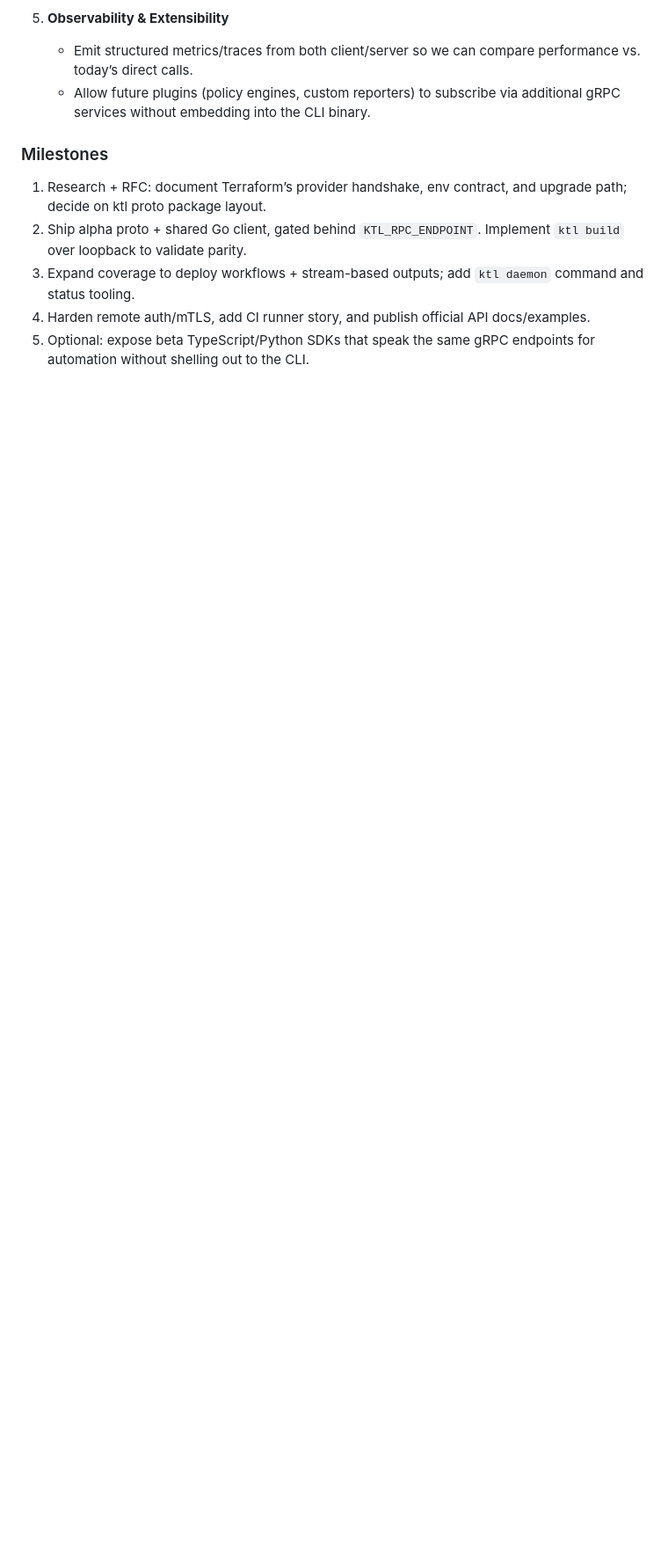
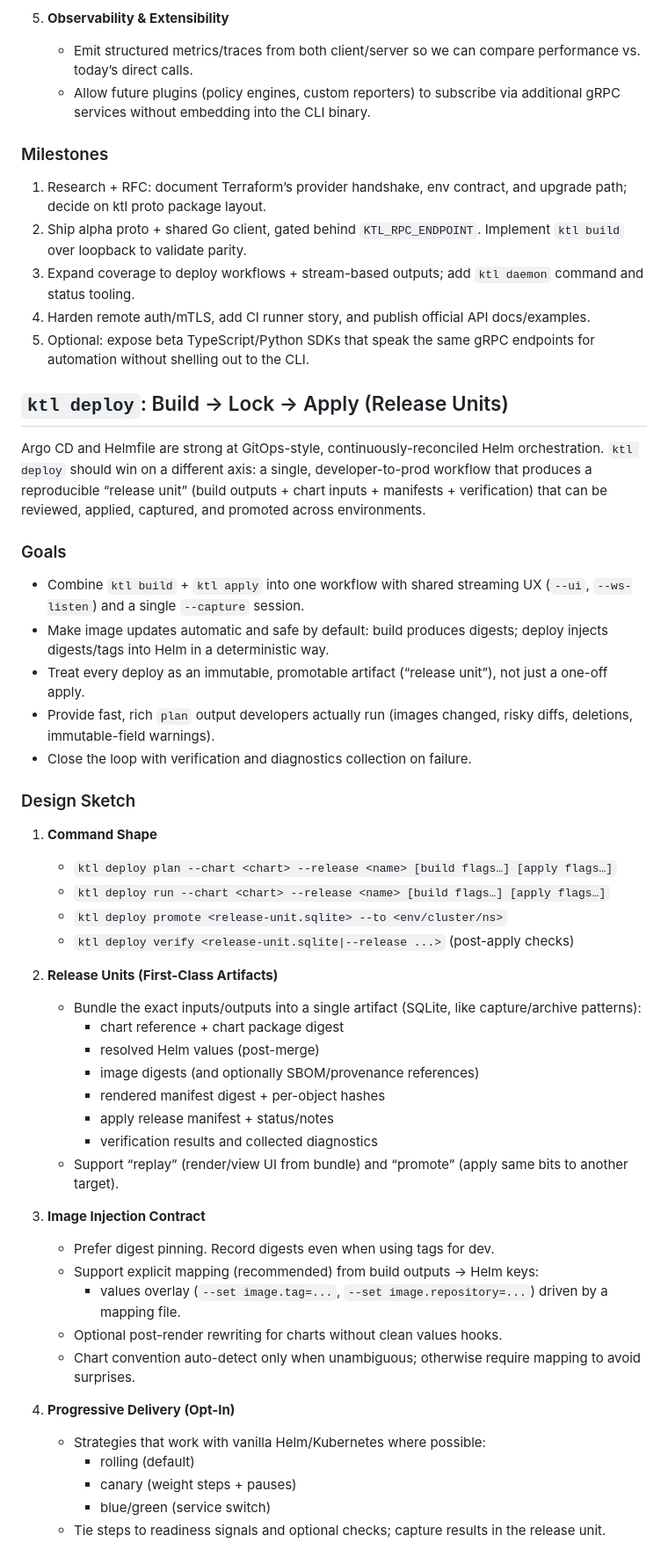
Before and after one commit to kubekattle/ktl, a Markdown page: ROADMAP.md, the part around one of its changes. Shown at 88% size. GitHub-like rendering; blank space fills up the shorter version.

Commit message:
docs(roadmap): add ktl deploy release-unit workflow

```diff
--- a/ROADMAP.md
+++ b/ROADMAP.md
@@ -90,3 +90,48 @@ Terraform exposes most of its provider/plugin functionality over gRPC so the CLI
 3. Expand coverage to deploy workflows + stream-based outputs; add `ktl daemon` command and status tooling.
 4. Harden remote auth/mTLS, add CI runner story, and publish official API docs/examples.
 5. Optional: expose beta TypeScript/Python SDKs that speak the same gRPC endpoints for automation without shelling out to the CLI.
+
+## `ktl deploy`: Build → Lock → Apply (Release Units)
+
+Argo CD and Helmfile are strong at GitOps-style, continuously-reconciled Helm orchestration. `ktl deploy` should win on a different axis: a single, developer-to-prod workflow that produces a reproducible “release unit” (build outputs + chart inputs + manifests + verification) that can be reviewed, applied, captured, and promoted across environments.
+
+### Goals
+
+- Combine `ktl build` + `ktl apply` into one workflow with shared streaming UX (`--ui`, `--ws-listen`) and a single `--capture` session.
+- Make image updates automatic and safe by default: build produces digests; deploy injects digests/tags into Helm in a deterministic way.
+- Treat every deploy as an immutable, promotable artifact (“release unit”), not just a one-off apply.
+- Provide fast, rich `plan` output developers actually run (images changed, risky diffs, deletions, immutable-field warnings).
+- Close the loop with verification and diagnostics collection on failure.
+
+### Design Sketch
+
+1. **Command Shape**
+   - `ktl deploy plan --chart <chart> --release <name> [build flags…] [apply flags…]`
+   - `ktl deploy run --chart <chart> --release <name> [build flags…] [apply flags…]`
+   - `ktl deploy promote <release-unit.sqlite> --to <env/cluster/ns>`
+   - `ktl deploy verify <release-unit.sqlite|--release ...>` (post-apply checks)
+
+2. **Release Units (First-Class Artifacts)**
+   - Bundle the exact inputs/outputs into a single artifact (SQLite, like capture/archive patterns):
+     - chart reference + chart package digest
+     - resolved Helm values (post-merge)
+     - image digests (and optionally SBOM/provenance references)
+     - rendered manifest digest + per-object hashes
+     - apply release manifest + status/notes
+     - verification results and collected diagnostics
+   - Support “replay” (render/view UI from bundle) and “promote” (apply same bits to another target).
+
+3. **Image Injection Contract**
+   - Prefer digest pinning. Record digests even when using tags for dev.
+   - Support explicit mapping (recommended) from build outputs → Helm keys:
+     - values overlay (`--set image.tag=...`, `--set image.repository=...`) driven by a mapping file.
+   - Optional post-render rewriting for charts without clean values hooks.
+   - Chart convention auto-detect only when unambiguous; otherwise require mapping to avoid surprises.
+
+4. **Progressive Delivery (Opt-In)**
+   - Strategies that work with vanilla Helm/Kubernetes where possible:
+     - rolling (default)
+     - canary (weight steps + pauses)
+     - blue/green (service switch)
+   - Tie steps to readiness signals and optional checks; capture results in the release unit.
+
```
Also changed, not shown: other parts of ROADMAP.md (+14 -0 lines).
